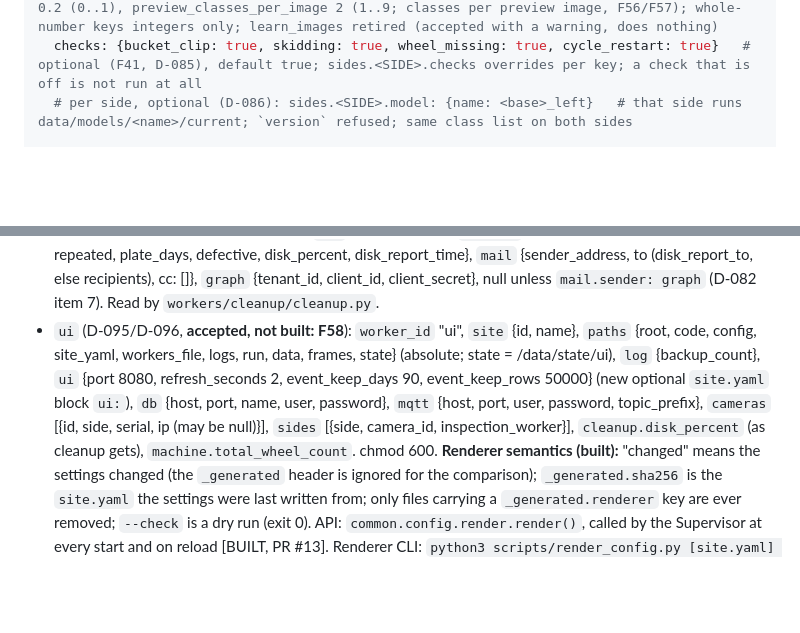
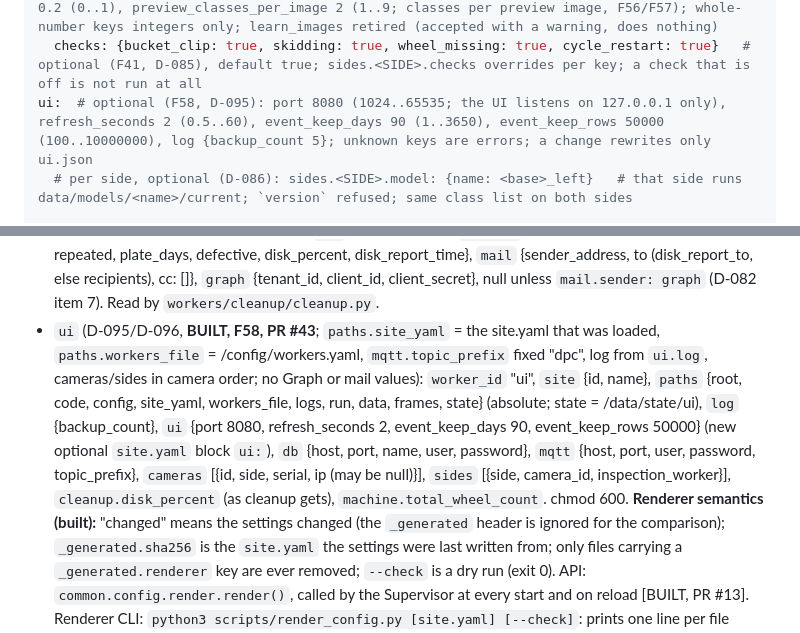
Before and after one commit to purushottamkumar2004/DPC, a Markdown page: docs/CONTRACTS.md, 2 parts joined by grey strips. Rendered like a GitHub page; blank space fills up the shorter version.

Commit message:
docs: F58 done (PR #43): CONTRACTS 7.1 ui block, 13 ui.json built; P17-site no hand-written ui.json needed

```diff
--- a/docs/CONTRACTS.md
+++ b/docs/CONTRACTS.md
@@ -294,6 +294,7 @@ inspection:
     RIGHT: {object_sizes: {wheel_w: 530, wheel_h: 495, bucket_clip_w: 300, chain_w: 880, half_bucket_clip_w: 150}}
   auto_roi: {mode: observe}                            # optional, site level (D-093, F53): mode off|observe|filter (default observe; without roi.json every mode acts as off), margin_px 100 (0..2000), static_px 3 (0..100), static_share 0.2 (0.01..1.0), min_per_point 30 (1..100000), grid_steps 10 (2..100), top_percentile 1 (0..50), bottom_percentile 99 (50..100; top < bottom), mad_factor 3.0 (0.5..100), min_wheel_step_px 5 (0..2000), learn_max_frames 8000 (100..1000000), outside_keep 500 (1..100000), outside_crop_pad_px 30 (0..500), outside_max_per_minute 60 (0..100000), drift_window 200 (10..100000), drift_ratio 0.2 (0..1), preview_classes_per_image 2 (1..9; classes per preview image, F56/F57); whole-number keys integers only; learn_images retired (accepted with a warning, does nothing)
   checks: {bucket_clip: true, skidding: true, wheel_missing: true, cycle_restart: true}   # optional (F41, D-085), default true; sides.<SIDE>.checks overrides per key; a check that is off is not run at all
+ui:  # optional (F58, D-095): port 8080 (1024..65535; the UI listens on 127.0.0.1 only), refresh_seconds 2 (0.5..60), event_keep_days 90 (1..3650), event_keep_rows 50000 (100..10000000), log {backup_count 5}; unknown keys are errors; a change rewrites only ui.json
   # per side, optional (D-086): sides.<SIDE>.model: {name: <base>_left}   # that side runs data/models/<name>/current; `version` refused; same class list on both sides
 
 plc:      {type: modbus_tcp, ip: 192.168.2.5, port: 502, light_register: 4109, cleaning_register: 4106, conveyor_status_register: 4098, cleaning_pulse_seconds: 10, log: {backup_count: 5}}
@@ -349,6 +350,6 @@ Per-worker keys **as built (PR #12)**:
 - `plc` (PLC service, D-084; rendered by F39): `worker_id` "plc", `paths` {root, logs, state}, `log` {backup_count}, `plc` {type, ip, port, timeout_s, light_register, light_on_value, cleaning_register, conveyor_status_register, cleaning_pulse_seconds, light_check_seconds, status_interval_seconds, cleaning_cooldown_seconds, auto_cleaning}, `mqtt` {host, port, user, password}, `db` {host, port, name, user, password}. Read by `workers/plc/plc_worker.py`.
 - `mail` (F36, PR #27, D-083): `worker_id` "mail", `site` {id, name}, `paths` {root, logs, state (= <root>/data/state)}, `log` {backup_count}, `db` {host, port, name, user, password}, `mail` {sender, sender_address, project_name, to (= recipients, not disk_report_to), cc, smtp {host, port, password} only with sender smtp, report_url, max_alert_age_hours, flood}; optional values always written (null = off); `graph` only with sender graph. Read by `workers/mail/mail_worker.py`.
 - `cleanup` (F29, PR #24, D-082): `worker_id`, `site` {id, name}, `cameras` [{id, side}], `paths` {root, logs, data, raw_images[], inf[], repeated[], plate[], defective[], defect_raw[], magnet[], bolt_data[]} (one entry per configured camera/side, camera order), `log` {backup_count}, `cleanup` {raw_image_hours, interval_seconds, repeated, plate_days, defective, disk_percent, disk_report_time}, `mail` {sender_address, to (disk_report_to, else recipients), cc: []}, `graph` {tenant_id, client_id, client_secret}, null unless `mail.sender: graph` (D-082 item 7). Read by `workers/cleanup/cleanup.py`.
-- `ui` (D-095/D-096, **accepted, not built: F58**): `worker_id` "ui", `site` {id, name}, `paths` {root, code, config, site_yaml, workers_file, logs, run, data, frames, state} (absolute; state = <root>/data/state/ui), `log` {backup_count}, `ui` {port 8080, refresh_seconds 2, event_keep_days 90, event_keep_rows 50000} (new optional `site.yaml` block `ui:`), `db` {host, port, name, user, password}, `mqtt` {host, port, user, password, topic_prefix}, `cameras` [{id, side, serial, ip (may be null)}], `sides` [{side, camera_id, inspection_worker}], `cleanup.disk_percent` (as cleanup gets), `machine.total_wheel_count`. chmod 600.
+- `ui` (D-095/D-096, **BUILT, F58, PR #43**; `paths.site_yaml` = the site.yaml that was loaded, `paths.workers_file` = <root>/config/workers.yaml, `mqtt.topic_prefix` fixed "dpc", log from `ui.log`, cameras/sides in camera order; no Graph or mail values): `worker_id` "ui", `site` {id, name}, `paths` {root, code, config, site_yaml, workers_file, logs, run, data, frames, state} (absolute; state = <root>/data/state/ui), `log` {backup_count}, `ui` {port 8080, refresh_seconds 2, event_keep_days 90, event_keep_rows 50000} (new optional `site.yaml` block `ui:`), `db` {host, port, name, user, password}, `mqtt` {host, port, user, password, topic_prefix}, `cameras` [{id, side, serial, ip (may be null)}], `sides` [{side, camera_id, inspection_worker}], `cleanup.disk_percent` (as cleanup gets), `machine.total_wheel_count`. chmod 600.
 **Renderer semantics (built):** "changed" means the settings changed (the `_generated` header is ignored for the comparison); `_generated.sha256` is the `site.yaml` the settings were last written from; only files carrying a `_generated.renderer` key are ever removed; `--check` is a dry run (exit 0). API: `common.config.render.render()`, called by the Supervisor at every start and on reload [BUILT, PR #13].
 Renderer CLI: `python3 scripts/render_config.py [site.yaml] [--check]`: prints one line per file `written|unchanged|removed <worker_id>`; exit 0 ok, 1 `site.yaml` invalid (nothing written).
```
Also changed, not shown: docs/STATUS.md (+2 -2 lines).
